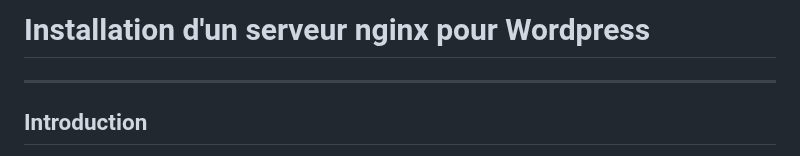
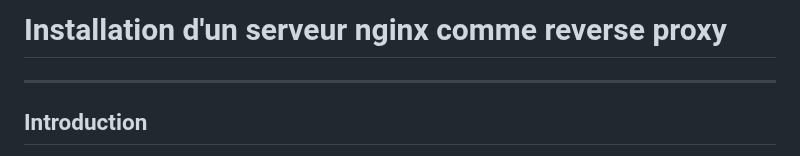
Before and after one commit to NicoDevOpsFr/Project_File-rouge, a Markdown page: Documentation/Nginx.md, the part around the change. GitHub-like rendering.

Commit message:
Update Nginx.md
Changement du titre

```diff
--- a/Documentation/Nginx.md
+++ b/Documentation/Nginx.md
@@ -1,4 +1,4 @@
-# Installation d'un serveur nginx pour Wordpress
+# Installation d'un serveur nginx comme reverse proxy
 
 ---
 
```
